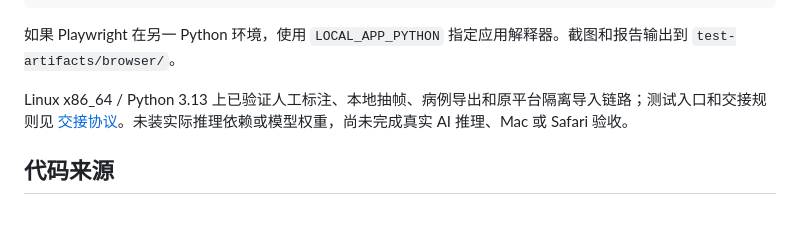
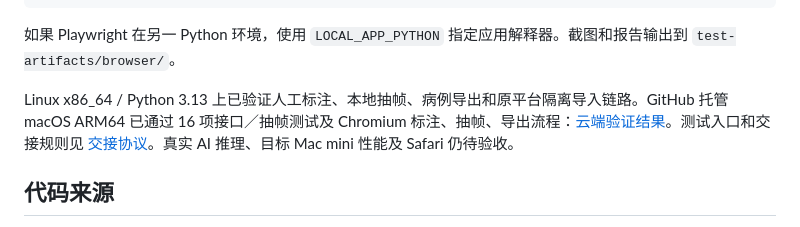
Before and after one commit to luv-kotoli/sam_annotation_web_tool_local, a Markdown page: README.md, the part around the change. Drawn GitHub-style.

```diff
--- a/README.md
+++ b/README.md
@@ -107,7 +107,7 @@ python tests/browser_smoke.py
 
 如果 Playwright 在另一 Python 环境，使用 `LOCAL_APP_PYTHON` 指定应用解释器。截图和报告输出到 `test-artifacts/browser/`。
 
-Linux x86_64 / Python 3.13 上已验证人工标注、本地抽帧、病例导出和原平台隔离导入链路；测试入口和交接规则见 [交接协议](docs/CASE_BUNDLE.md)。未装实际推理依赖或模型权重，尚未完成真实 AI 推理、Mac 或 Safari 验收。
+Linux x86_64 / Python 3.13 上已验证人工标注、本地抽帧、病例导出和原平台隔离导入链路。GitHub 托管 macOS ARM64 已通过 16 项接口／抽帧测试及 Chromium 标注、抽帧、导出流程：[云端验证结果](https://github.com/luv-kotoli/sam_annotation_web_tool_local/actions/runs/40893129142)。测试入口和交接规则见 [交接协议](docs/CASE_BUNDLE.md)。真实 AI 推理、目标 Mac mini 性能及 Safari 仍待验收。
 
 ## 代码来源
 
```
Also changed, not shown: docs/MACOS_CI.md (+11 -0 lines).
